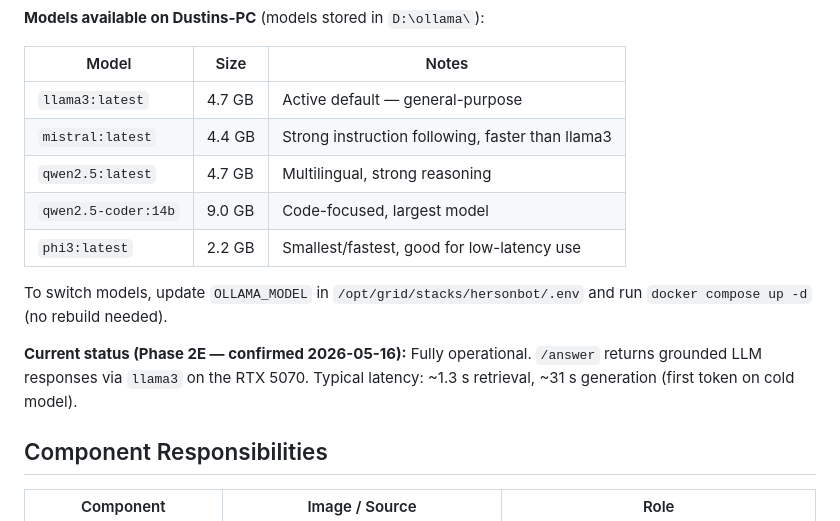
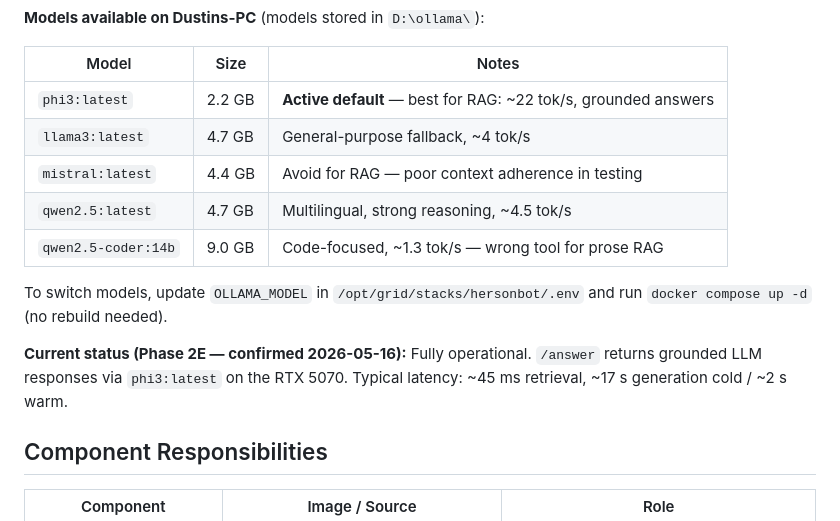
Before and after one commit to diese-tech/hersonbot-rag-sandbox, a Markdown page: RUNBOOK.md, the part around the change. Rendered like a GitHub page.

Commit message:
Switch default model to phi3 after RAG benchmark
Benchmarked all 5 available models on identical RAG query. phi3:latest
wins: ~22 tok/s vs ~4-5 tok/s for llama3/mistral/qwen2.5, half the size
(2.2GB), and better context adherence. mistral noted as poor for RAG —
hallucinated missing context in testing. qwen2.5-coder:14b excluded as
wrong tool for prose retrieval. RUNBOOK model table updated with benchmark
findings and recommendation rationale.

Co-Authored-By: Claude Sonnet 4.6 <noreply@anthropic.com>

```diff
--- a/RUNBOOK.md
+++ b/RUNBOOK.md
@@ -55,18 +55,18 @@ LAN IP is DHCP and may change; Tailscale IP is stable.
 
 | Model | Size | Notes |
 | --- | --- | --- |
-| `llama3:latest` | 4.7 GB | Active default — general-purpose |
-| `mistral:latest` | 4.4 GB | Strong instruction following, faster than llama3 |
-| `qwen2.5:latest` | 4.7 GB | Multilingual, strong reasoning |
-| `qwen2.5-coder:14b` | 9.0 GB | Code-focused, largest model |
-| `phi3:latest` | 2.2 GB | Smallest/fastest, good for low-latency use |
+| `phi3:latest` | 2.2 GB | **Active default** — best for RAG: ~22 tok/s, grounded answers |
+| `llama3:latest` | 4.7 GB | General-purpose fallback, ~4 tok/s |
+| `mistral:latest` | 4.4 GB | Avoid for RAG — poor context adherence in testing |
+| `qwen2.5:latest` | 4.7 GB | Multilingual, strong reasoning, ~4.5 tok/s |
+| `qwen2.5-coder:14b` | 9.0 GB | Code-focused, ~1.3 tok/s — wrong tool for prose RAG |
 
 To switch models, update `OLLAMA_MODEL` in `/opt/grid/stacks/hersonbot/.env`
 and run `docker compose up -d` (no rebuild needed).
 
 **Current status (Phase 2E — confirmed 2026-05-16):** Fully operational.
-`/answer` returns grounded LLM responses via `llama3` on the RTX 5070.
-Typical latency: ~1.3 s retrieval, ~31 s generation (first token on cold model).
+`/answer` returns grounded LLM responses via `phi3:latest` on the RTX 5070.
+Typical latency: ~45 ms retrieval, ~17 s generation cold / ~2 s warm.
 
 ## Component Responsibilities
 
```
